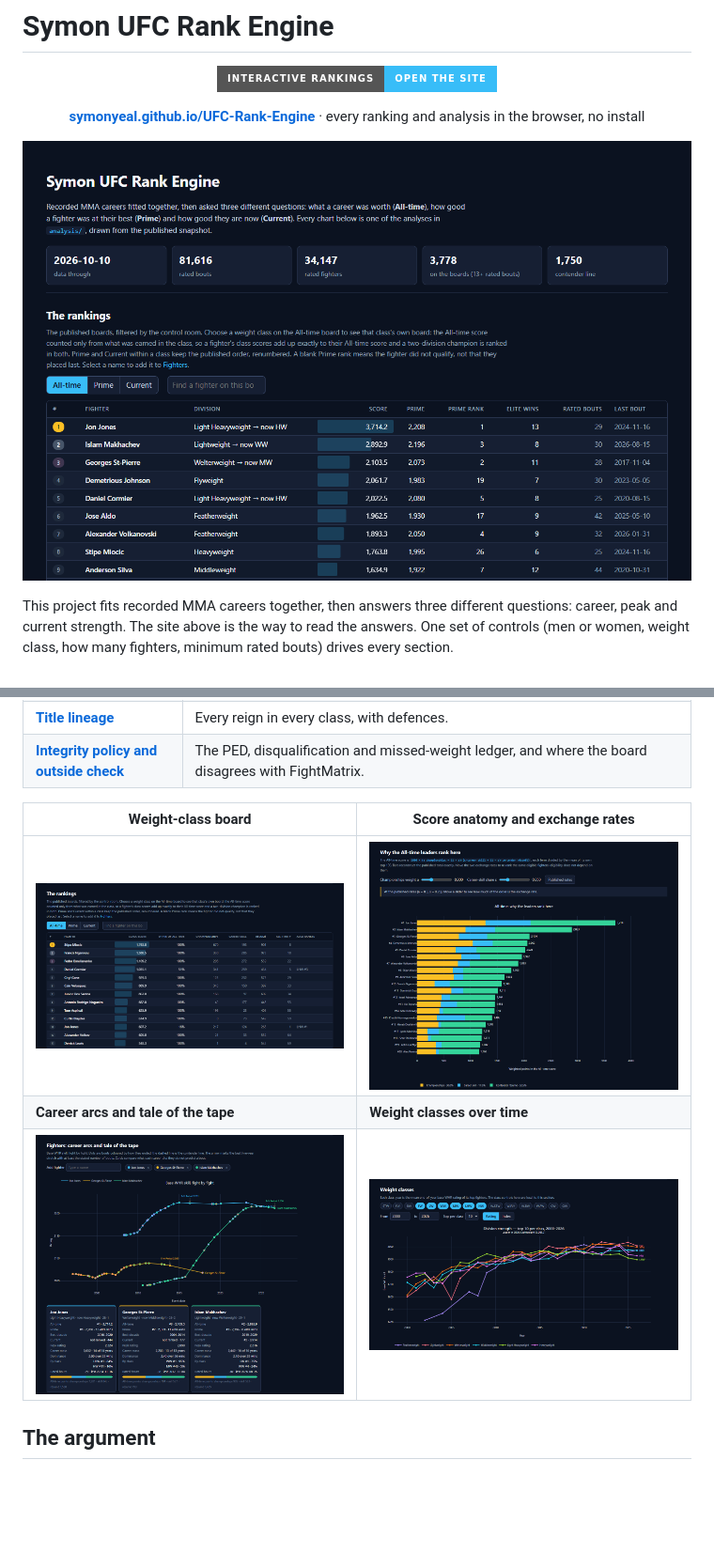
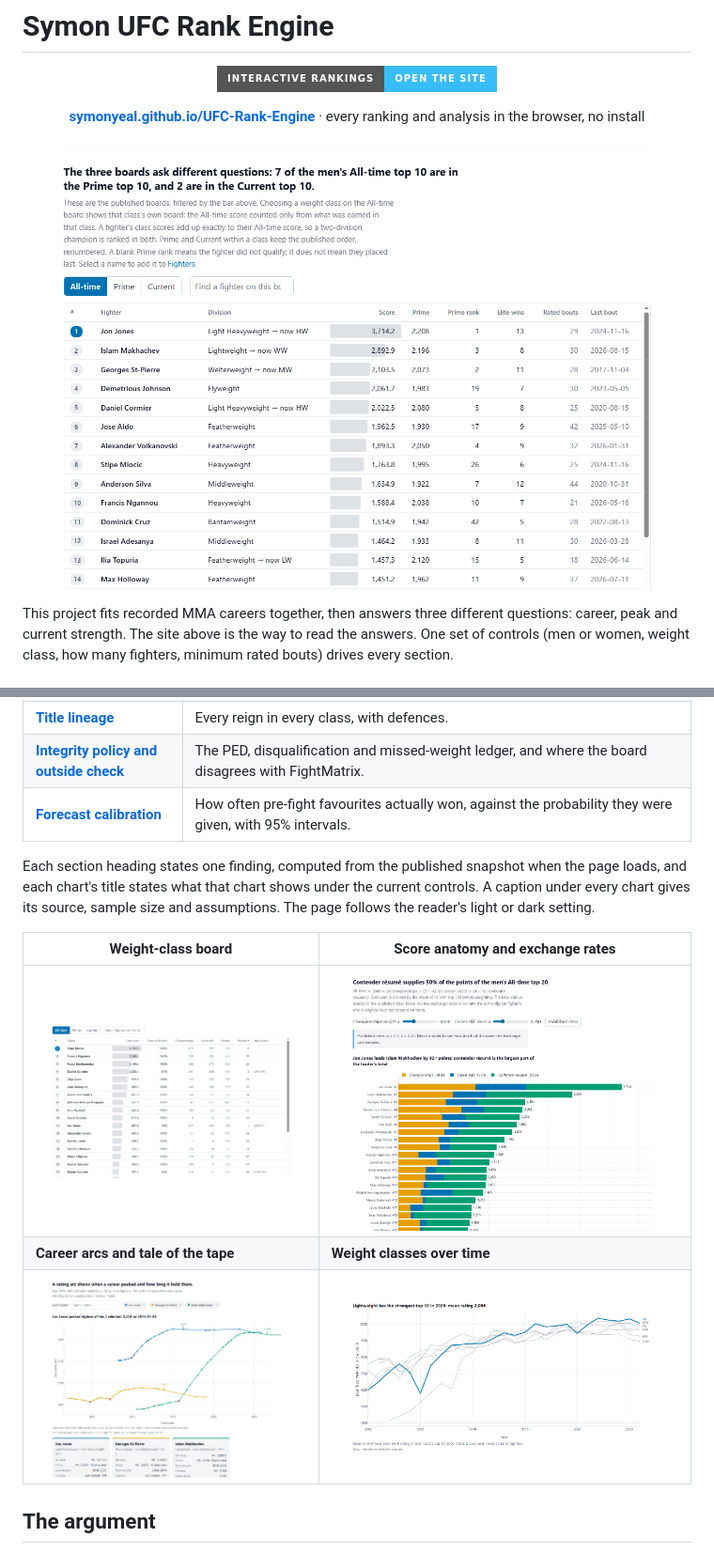
Before and after one commit to symonyeal/MMA-Career-Rankings, a Markdown page: README.md, 2 parts joined by grey strips. Shown: that part at 94% size. Drawn GitHub-style; pictures changed too: docs/site/career-arcs.png, docs/site/class-board.png, docs/site/rankings.png; badges without logos; blank space fills up the shorter version.

```diff
--- a/README.md
+++ b/README.md
@@ -28,6 +28,11 @@ fighters, minimum rated bouts) drives every section.
 | [**Weight classes and eras**](https://symonyeal.github.io/UFC-Rank-Engine/#divisions) | How strong each class has been year by year, its top five in any year, how deep its elite is, and how fights end. |
 | [**Title lineage**](https://symonyeal.github.io/UFC-Rank-Engine/#lineage) | Every reign in every class, with defences. |
 | [**Integrity policy and outside check**](https://symonyeal.github.io/UFC-Rank-Engine/#policy) | The PED, disqualification and missed-weight ledger, and where the board disagrees with FightMatrix. |
+| [**Forecast calibration**](https://symonyeal.github.io/UFC-Rank-Engine/#checks) | How often pre-fight favourites actually won, against the probability they were given, with 95% intervals. |
+
+Each section heading states one finding, computed from the published snapshot when the page loads, and each
+chart's title states what that chart shows under the current controls. A caption under every chart gives its
+source, sample size and assumptions. The page follows the reader's light or dark setting.
 
 | Weight-class board | Score anatomy and exchange rates |
 | --- | --- |
```
Also changed, not shown: 5 other files.
